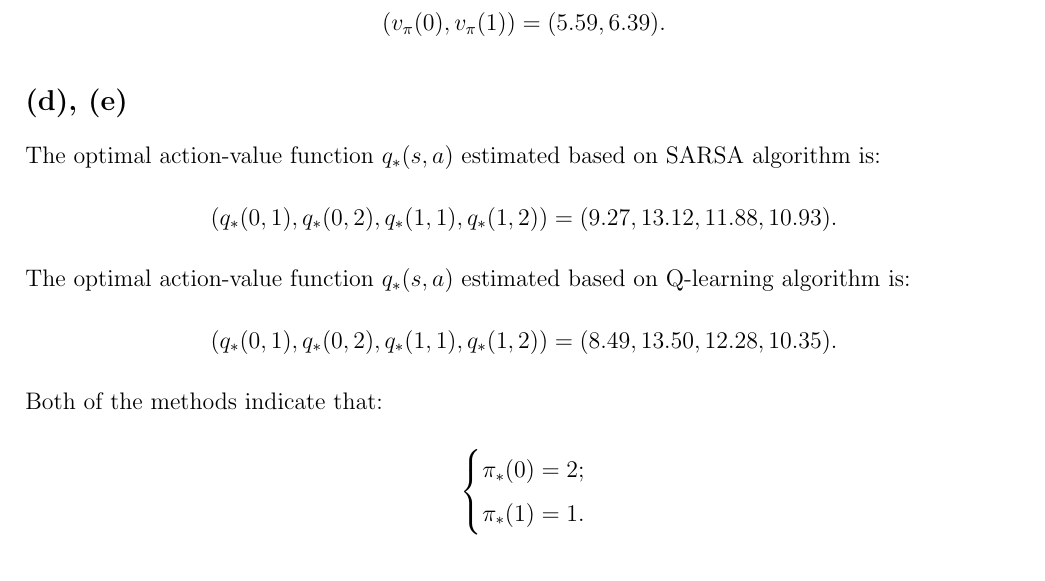
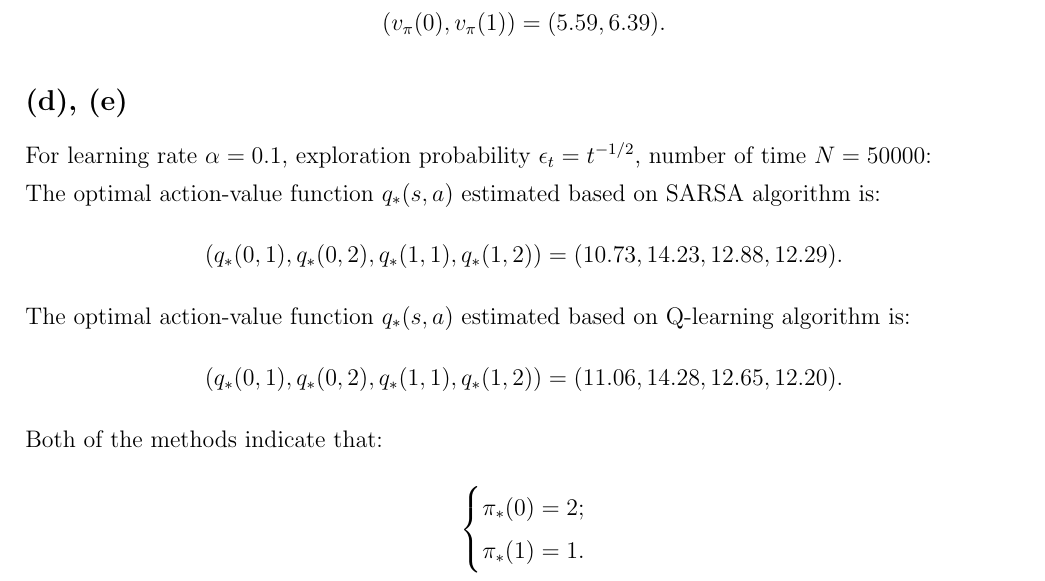
Before and after one commit to xingcheg/EE-526-Deep-Learning, a LaTeX problem sheet (hw5/tex/hw5.tex): part of page 4 of 4, cut so that both start at the same text. Compiled offline with pdfLaTeX.

Commit message:
Add files via upload

```diff
--- a/hw5/tex/hw5.tex
+++ b/hw5/tex/hw5.tex
@@ -172,10 +172,11 @@ The estimated value function $v_{\pi}(s)$ based on  5-step temporal difference p
 $$  (v_{\pi}(0), v_{\pi}(1)) = (5.59, 6.39). $$
 
 \subsection*{(d), (e)}
+For learning rate $\alpha = 0.1$, exploration probability $\epsilon_t = t^{-1/2}$, number of time $N = 50000$: \\
 The optimal action-value function $q_{*}(s, a)$ estimated based on SARSA algorithm is:
-$$ (q_{*}(0, 1), q_{*}(0, 2), q_{*}(1, 1), q_{*}(1, 2)) = (9.27, 13.12, 11.88, 10.93). $$
+$$ (q_{*}(0, 1), q_{*}(0, 2), q_{*}(1, 1), q_{*}(1, 2)) = (10.73, 14.23, 12.88, 12.29). $$
 The optimal action-value function $q_{*}(s, a)$ estimated based on Q-learning algorithm is:
-$$ (q_{*}(0, 1), q_{*}(0, 2), q_{*}(1, 1), q_{*}(1, 2)) = (8.49, 13.50, 12.28, 10.35). $$
+$$ (q_{*}(0, 1), q_{*}(0, 2), q_{*}(1, 1), q_{*}(1, 2)) = (11.06, 14.28, 12.65, 12.20). $$
 Both of the methods indicate that:
 
 \begin{equation*}
```
Also changed, not shown: hw5/tex/hw5.pdf, 3 other files.
